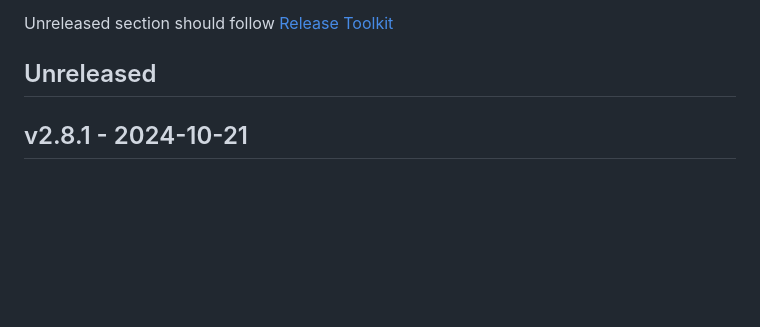
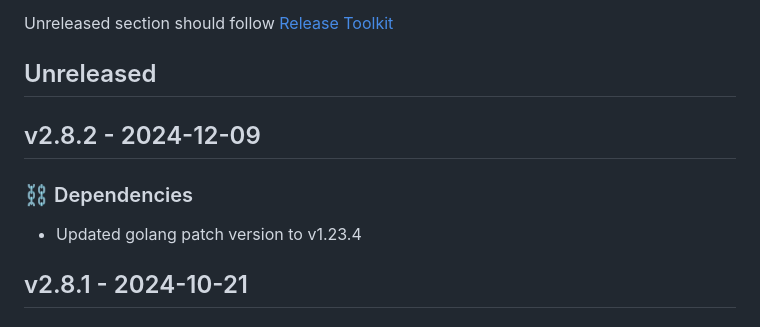
Before and after one commit to newrelic/nri-consul, a Markdown page: CHANGELOG.md, the part around the change. GitHub-like rendering; blank space fills up the shorter version.

Commit message:
Update changelog with changes from v2.8.2

```diff
--- a/CHANGELOG.md
+++ b/CHANGELOG.md
@@ -7,6 +7,11 @@ and this project adheres to [Semantic Versioning](http://semver.org/).
 
 Unreleased section should follow [Release Toolkit](https://github.com/newrelic/release-toolkit#render-markdown-and-update-markdown)
 ## Unreleased
+
+## v2.8.2 - 2024-12-09
+
+### ⛓️ Dependencies
+- Updated golang patch version to v1.23.4
 
 ## v2.8.1 - 2024-10-21
 
```
